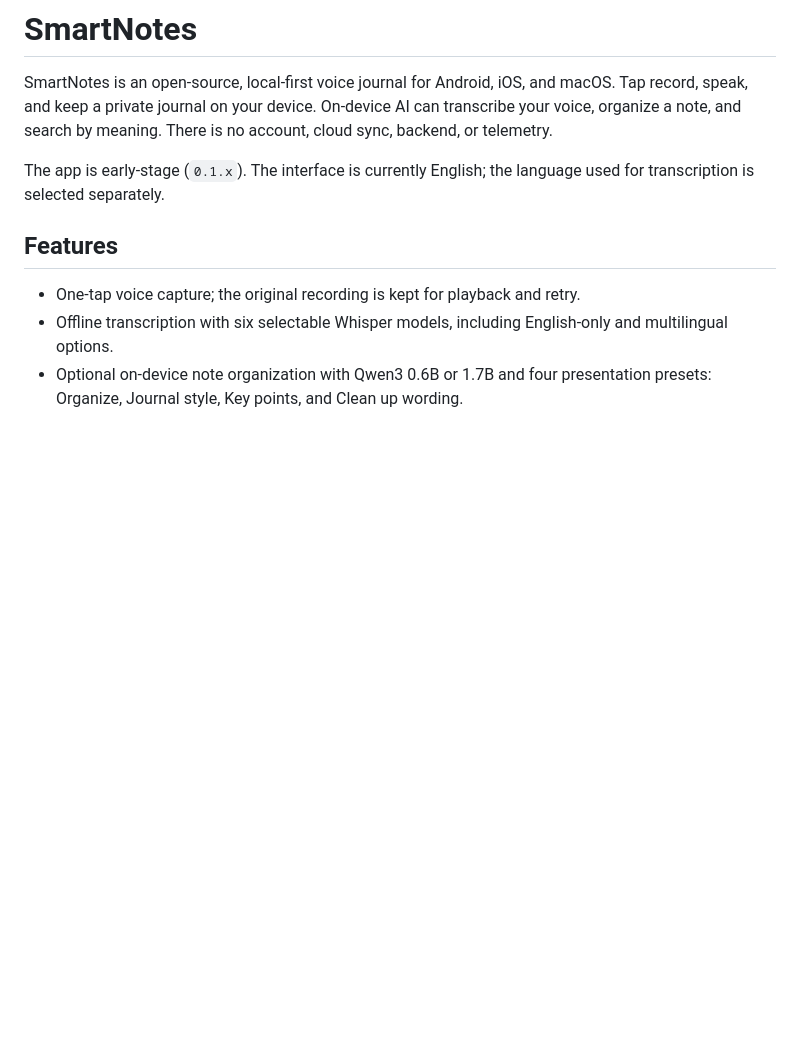
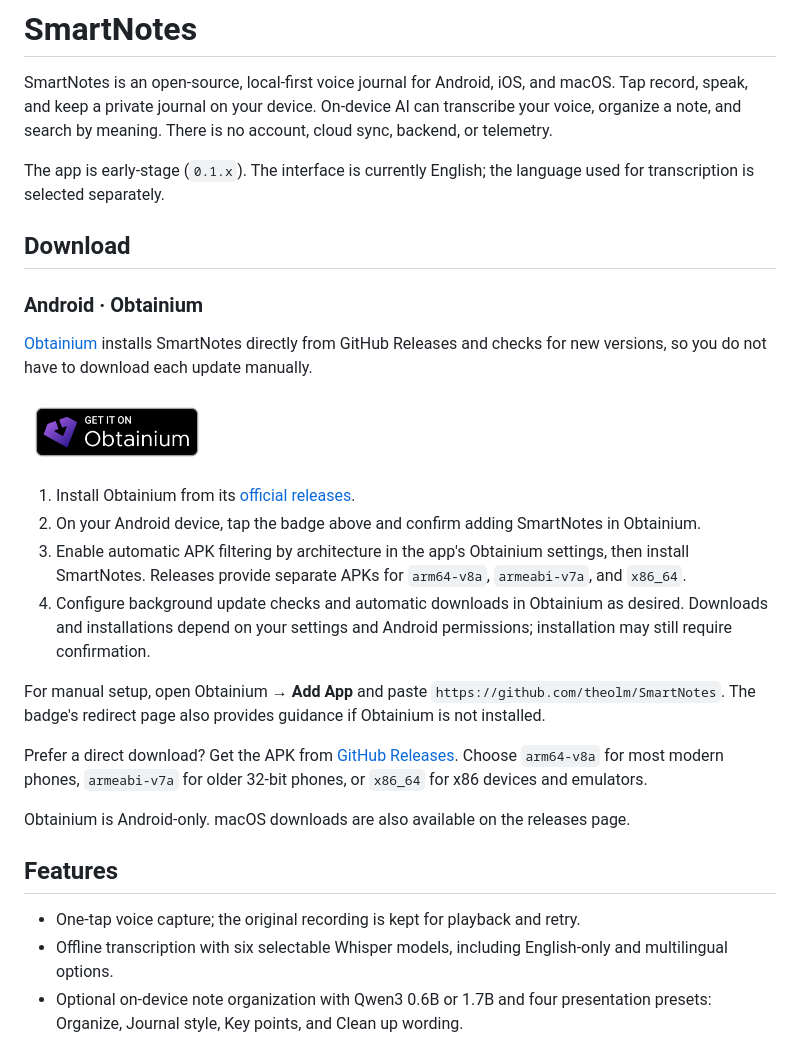
Before and after one commit to theolm/SmartNotes, a Markdown page: README.md, the part around the change. Drawn GitHub-style; pictures changed too: docs/assets/badge_obtainium.png (added); blank space fills up the shorter version.

Commit message:
docs: add Obtainium download badge and installation guide

```diff
--- a/README.md
+++ b/README.md
@@ -3,6 +3,27 @@
 SmartNotes is an open-source, local-first voice journal for Android, iOS, and macOS. Tap record, speak, and keep a private journal on your device. On-device AI can transcribe your voice, organize a note, and search by meaning. There is no account, cloud sync, backend, or telemetry.
 
 The app is early-stage (`0.1.x`). The interface is currently English; the language used for transcription is selected separately.
+
+## Download
+
+### Android · Obtainium
+
+[Obtainium](https://obtainium.imranr.dev/) installs SmartNotes directly from GitHub Releases and checks for new versions, so you do not have to download each update manually.
+
+[<img src="docs/assets/badge_obtainium.png" alt="Get it on Obtainium" height="72">](https://apps.obtainium.imranr.dev/redirect?r=obtainium://add/https://github.com/theolm/SmartNotes)
+
+1. Install Obtainium from its [official releases](https://github.com/ImranR98/Obtainium/releases/latest).
+2. On your Android device, tap the badge above and confirm adding SmartNotes in Obtainium.
+3. Enable automatic APK filtering by architecture in the app's Obtainium settings, then install SmartNotes. Releases provide separate APKs for `arm64-v8a`, `armeabi-v7a`, and `x86_64`.
+4. Configure background update checks and automatic downloads in Obtainium as desired. Downloads and installations depend on your settings and Android permissions; installation may still require confirmation.
+
+For manual setup, open Obtainium → **Add App** and paste `https://github.com/theolm/SmartNotes`. The badge's redirect page also provides guidance if Obtainium is not installed.
+
+Prefer a direct download? Get the APK from [GitHub Releases](https://github.com/theolm/SmartNotes/releases/latest). Choose `arm64-v8a` for most modern phones, `armeabi-v7a` for older 32-bit phones, or `x86_64` for x86 devices and emulators.
+
+Obtainium is Android-only. macOS downloads are also available on the releases page.
+
+<!-- Official Obtainium badge, hosted locally as recommended: https://wiki.obtainium.imranr.dev/deep_links/#badging-your-project -->
 
 ## Features
 
```
